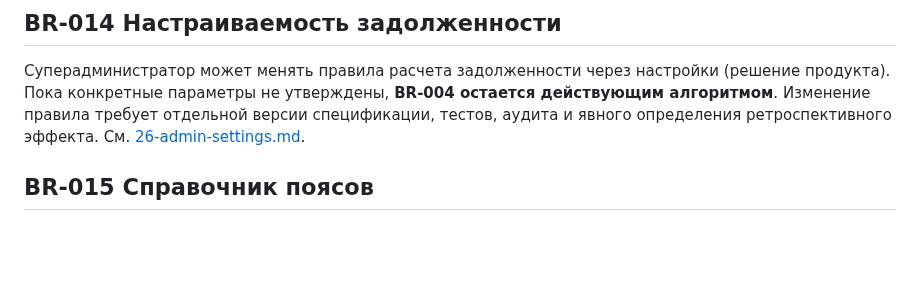
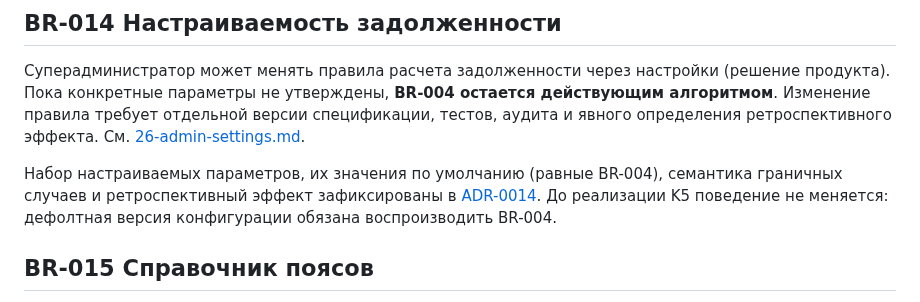
Before and after one commit to soferty2020/Oktagon, a Markdown page: docs/03-business-rules.md, the part around the change. GitHub-like rendering; blank space fills up the shorter version.

```diff
--- a/docs/03-business-rules.md
+++ b/docs/03-business-rules.md
@@ -59,6 +59,8 @@
 
 Суперадминистратор может менять правила расчета задолженности через настройки (решение продукта). Пока конкретные параметры не утверждены, **BR-004 остается действующим алгоритмом**. Изменение правила требует отдельной версии спецификации, тестов, аудита и явного определения ретроспективного эффекта. См. [26-admin-settings.md](26-admin-settings.md).
 
+Набор настраиваемых параметров, их значения по умолчанию (равные BR-004), семантика граничных случаев и ретроспективный эффект зафиксированы в [ADR-0014](decisions/ADR-0014-configurable-debt-rules.md). До реализации K5 поведение не меняется: дефолтная версия конфигурации обязана воспроизводить BR-004.
+
 ## BR-015 Справочник поясов
 
 Набор поясов фиксирован и недоступен для CRUD через админку. Существующие значения у спортсменов сохраняются.
```
Also changed, not shown: docs/19-backlog.md (+7 -2 lines), docs/decisions/ADR-0014-configurable-debt-rules.md (added, +246 -0 lines).
